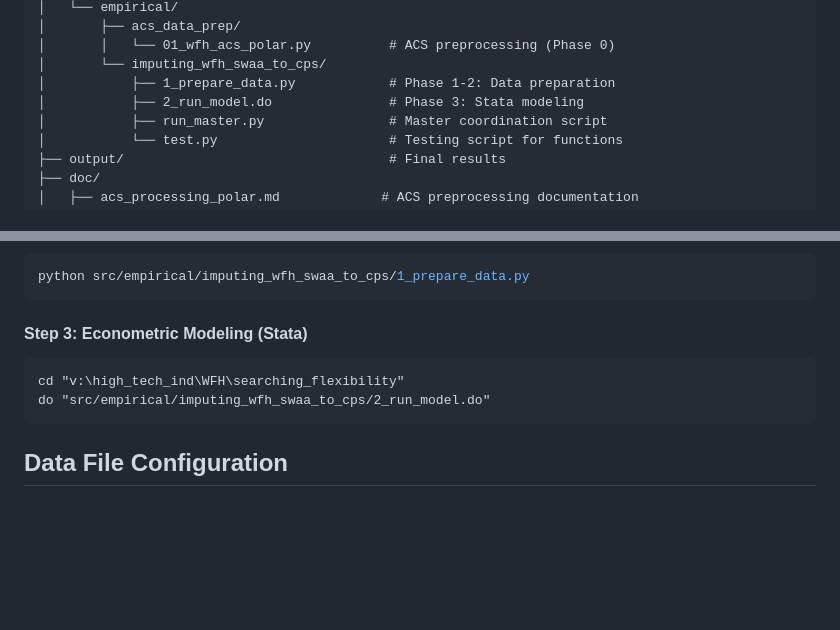
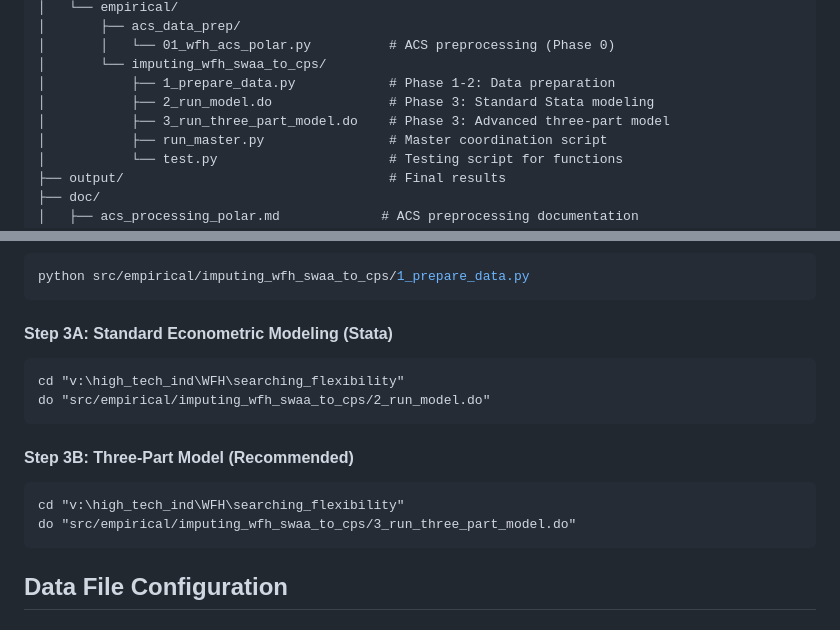
Before and after one commit to mitchv34/searching_flexibility, a Markdown page: doc/imputing_wfh_swaa_to_cps.md, 2 parts joined by grey strips. Rendered like a GitHub page; blank space fills up the shorter version.

````diff
--- a/doc/imputing_wfh_swaa_to_cps.md
+++ b/doc/imputing_wfh_swaa_to_cps.md
@@ -29,7 +29,8 @@ searching_flexibility/
 │       │   └── 01_wfh_acs_polar.py          # ACS preprocessing (Phase 0)
 │       └── imputing_wfh_swaa_to_cps/
 │           ├── 1_prepare_data.py            # Phase 1-2: Data preparation
-│           ├── 2_run_model.do               # Phase 3: Stata modeling
+│           ├── 2_run_model.do               # Phase 3: Standard Stata modeling
+│           ├── 3_run_three_part_model.do    # Phase 3: Advanced three-part model
 │           ├── run_master.py                # Master coordination script
 │           └── test.py                      # Testing script for functions
 ├── output/                                  # Final results
@@ -87,10 +88,16 @@ See [`acs_processing_polar.md`](acs_processing_polar.md) for detailed instructio
 python src/empirical/imputing_wfh_swaa_to_cps/1_prepare_data.py
 ```
 
-#### Step 3: Econometric Modeling (Stata)
+#### Step 3A: Standard Econometric Modeling (Stata)
 ```stata
 cd "v:\high_tech_ind\WFH\searching_flexibility"
 do "src/empirical/imputing_wfh_swaa_to_cps/2_run_model.do"
+```
+
+#### Step 3B: Three-Part Model (Recommended)
+```stata
+cd "v:\high_tech_ind\WFH\searching_flexibility"
+do "src/empirical/imputing_wfh_swaa_to_cps/3_run_three_part_model.do"
 ```
 
 ## **Data File Configuration**
````
Also changed, not shown: other parts of doc/imputing_wfh_swaa_to_cps.md (+55 -0 lines).
